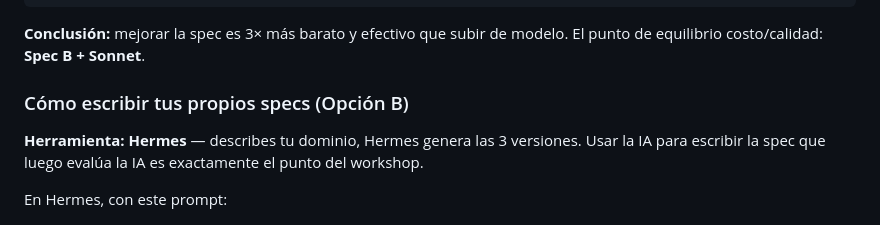
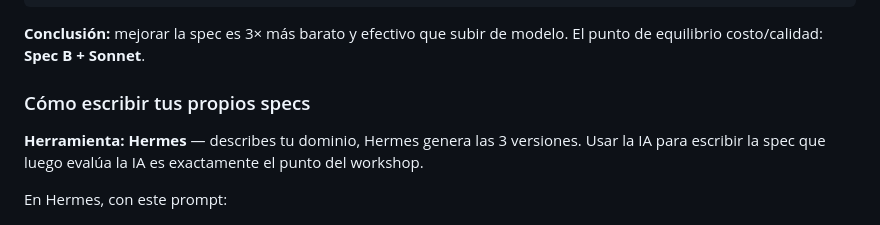
Before and after one commit to diegotrujillo-jikko/reto-ai-first-fase1, a Markdown page: 2-workshops/guia-personal-workshops-1-2.md, the part around the change. GitHub-like rendering.

Commit message:
docs: remove '(Opción B)' label from spec writing section

```diff
--- a/2-workshops/guia-personal-workshops-1-2.md
+++ b/2-workshops/guia-personal-workshops-1-2.md
@@ -137,7 +137,7 @@ Spec C (~480 palabras) + Haiku 4.5  → 88 pts
 **Conclusión:** mejorar la spec es 3× más barato y efectivo que subir de modelo.
 El punto de equilibrio costo/calidad: **Spec B + Sonnet**.
 
-### Cómo escribir tus propios specs (Opción B)
+### Cómo escribir tus propios specs
 
 **Herramienta: Hermes** — describes tu dominio, Hermes genera las 3 versiones.
 Usar la IA para escribir la spec que luego evalúa la IA es exactamente el punto del workshop.
```
